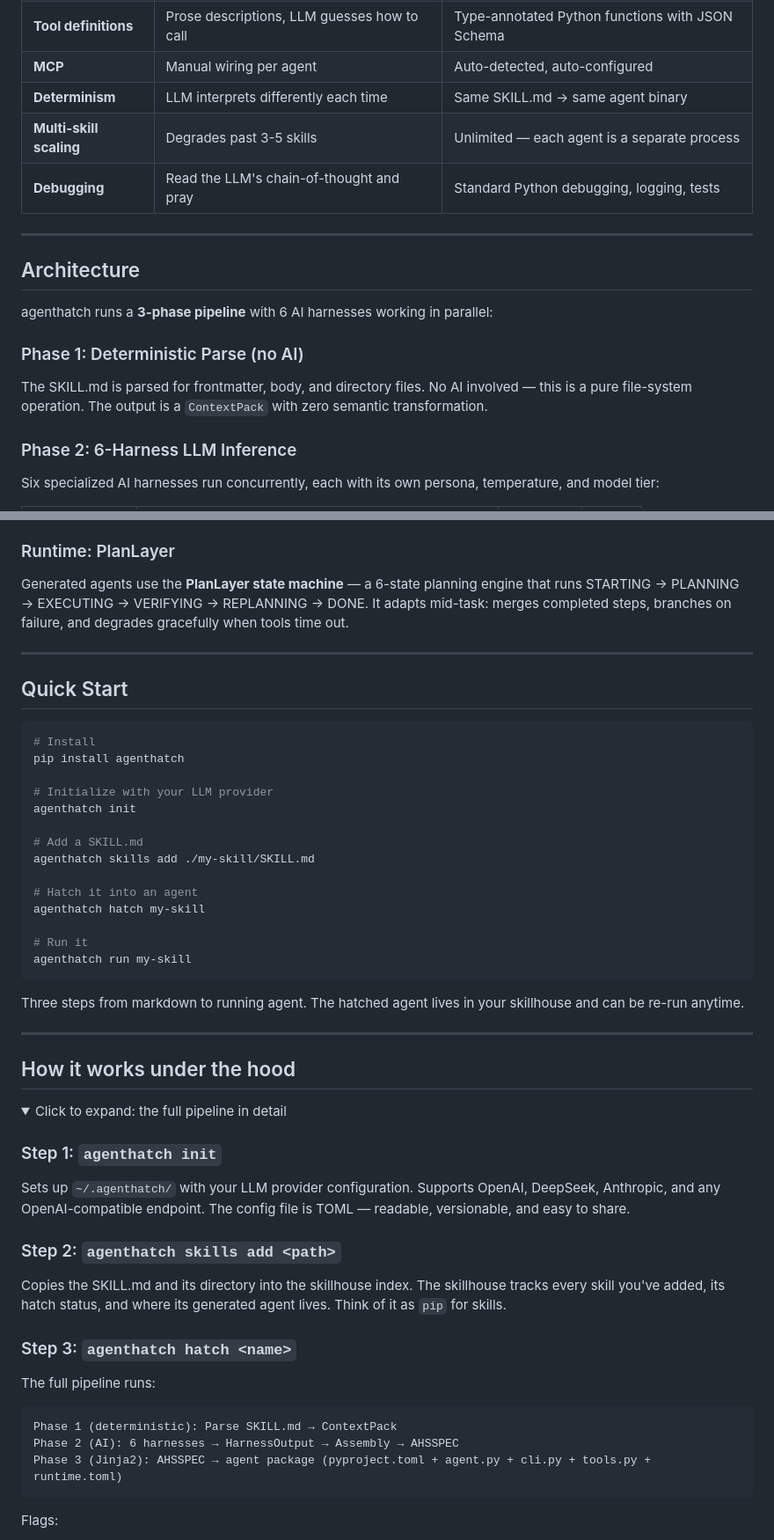
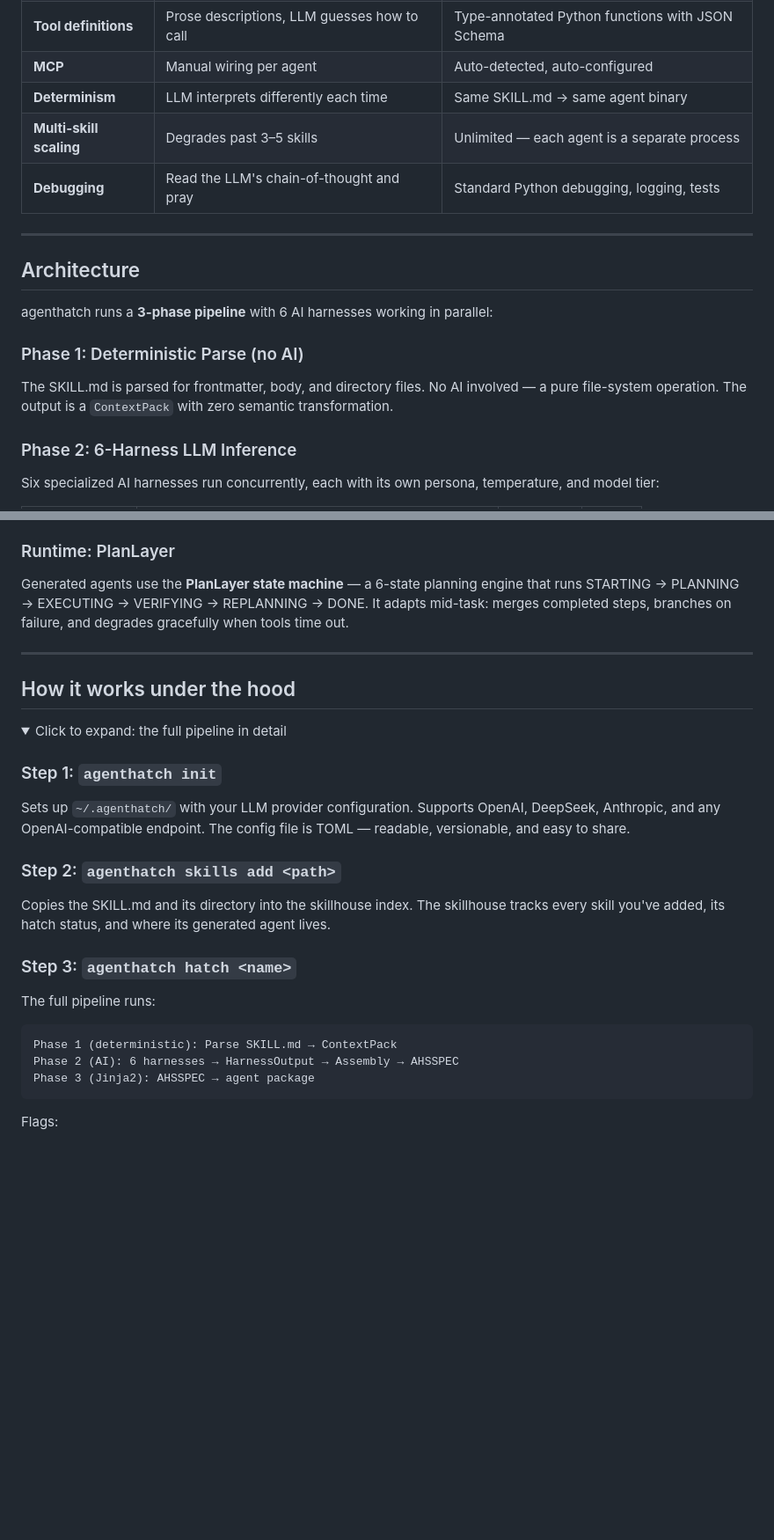
Before and after one commit to agenthatch/agenthatch, a Markdown page: README.md, 2 parts joined by grey strips. Shown at 88% size. Drawn GitHub-style; folded sections open; blank space fills up the shorter version.

````diff
--- a/README.md
+++ b/README.md
@@ -77,7 +125,7 @@ compiled into code.
 | **Tool definitions** | Prose descriptions, LLM guesses how to call | Type-annotated Python functions with JSON Schema |
 | **MCP** | Manual wiring per agent | Auto-detected, auto-configured |
 | **Determinism** | LLM interprets differently each time | Same SKILL.md → same agent binary |
-| **Multi-skill scaling** | Degrades past 3-5 skills | Unlimited — each agent is a separate process |
+| **Multi-skill scaling** | Degrades past 3–5 skills | Unlimited — each agent is a separate process |
 | **Debugging** | Read the LLM's chain-of-thought and pray | Standard Python debugging, logging, tests |
 
 ---
@@ -91,7 +139,7 @@ agenthatch runs a **3-phase pipeline** with 6 AI harnesses working in parallel:
 ### Phase 1: Deterministic Parse (no AI)
 
 The SKILL.md is parsed for frontmatter, body, and directory files. No AI
-involved — this is a pure file-system operation. The output is a `ContextPack`
+involved — a pure file-system operation. The output is a `ContextPack`
 with zero semantic transformation.
 
 ### Phase 2: 6-Harness LLM Inference
@@ -135,30 +183,6 @@ degrades gracefully when tools time out.
 
 ---
 
-## Quick Start
-
-```bash
-# Install
-pip install agenthatch
-
-# Initialize with your LLM provider
-agenthatch init
-
-# Add a SKILL.md
-agenthatch skills add ./my-skill/SKILL.md
-
-# Hatch it into an agent
-agenthatch hatch my-skill
-
-# Run it
-agenthatch run my-skill
-```
-
-Three steps from markdown to running agent. The hatched agent lives in your
-skillhouse and can be re-run anytime.
-
----
-
 ## How it works under the hood
 
 <details>
@@ -174,7 +198,7 @@ TOML — readable, versionable, and easy to share.
 
 Copies the SKILL.md and its directory into the skillhouse index. The skillhouse
 tracks every skill you've added, its hatch status, and where its generated agent
-lives. Think of it as `pip` for skills.
+lives.
 
 ### Step 3: `agenthatch hatch <name>`
 
@@ -183,7 +207,7 @@ The full pipeline runs:
 ```
 Phase 1 (deterministic): Parse SKILL.md → ContextPack
 Phase 2 (AI): 6 harnesses → HarnessOutput → Assembly → AHSSPEC
-Phase 3 (Jinja2): AHSSPEC → agent package (pyproject.toml + agent.py + cli.py + tools.py + runtime.toml)
+Phase 3 (Jinja2): AHSSPEC → agent package
 ```
 
 Flags:
````
Also changed, not shown: other parts of README.md (+62 -21 lines), README_CN.md (added, +321 -0 lines).
